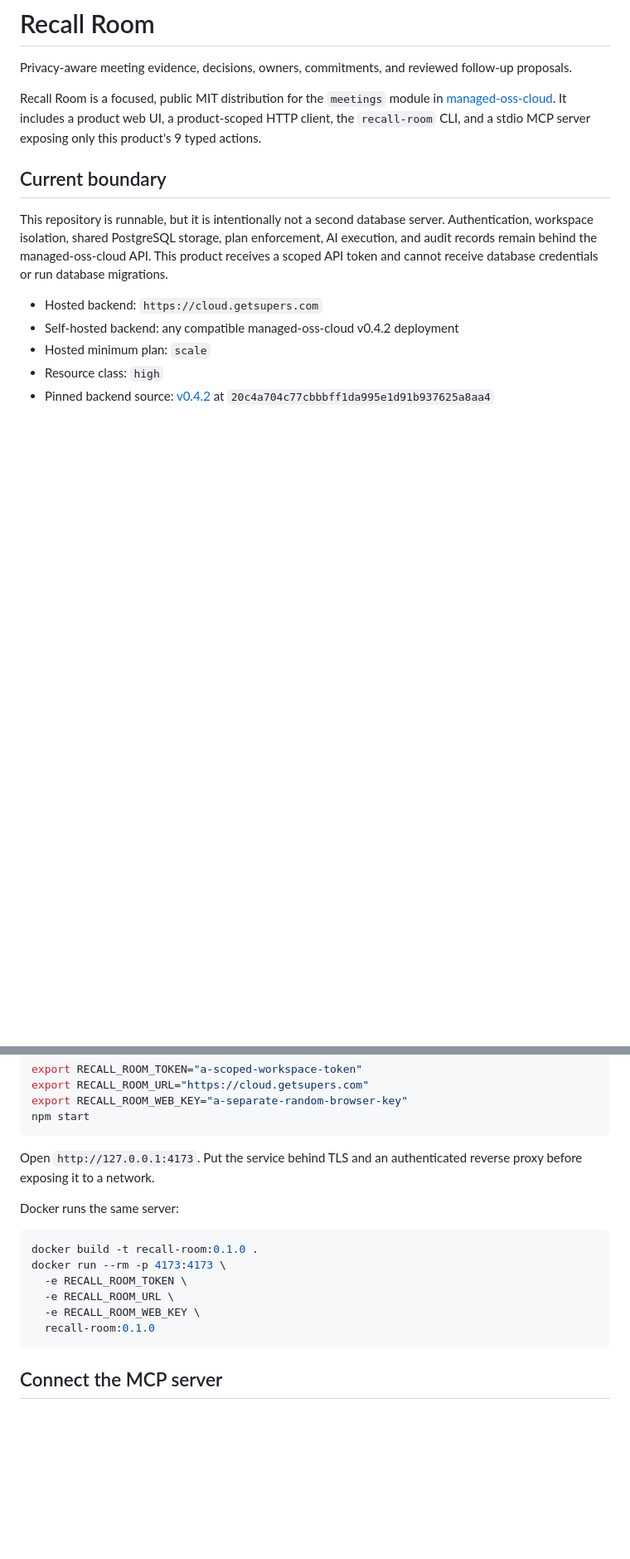
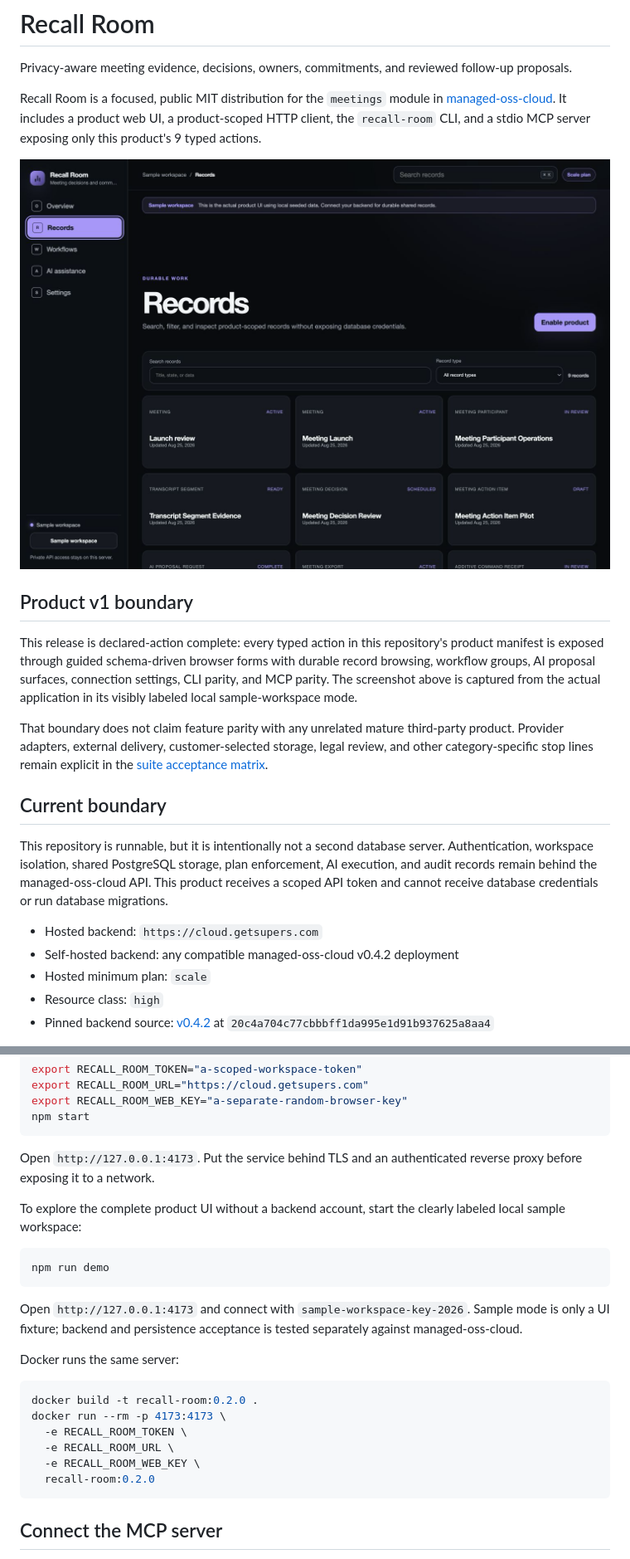
Before and after one commit to rohanarun/recall-room, a Markdown page: README.md, 2 parts joined by grey strips. Shown at 83% size. Drawn GitHub-style; pictures changed too: docs/product-workspace.png (added); blank space fills up the shorter version.

Commit message:
Release recall-room v0.2.0

````diff
--- a/README.md
+++ b/README.md
@@ -3,6 +3,14 @@
 Privacy-aware meeting evidence, decisions, owners, commitments, and reviewed follow-up proposals.
 
 Recall Room is a focused, public MIT distribution for the `meetings` module in [managed-oss-cloud](https://github.com/rohanarun/managed-oss-cloud). It includes a product web UI, a product-scoped HTTP client, the `recall-room` CLI, and a stdio MCP server exposing only this product's 9 typed actions.
+
+![Recall Room sample workspace](./docs/product-workspace.png)
+
+## Product v1 boundary
+
+This release is declared-action complete: every typed action in this repository's product manifest is exposed through guided schema-driven browser forms with durable record browsing, workflow groups, AI proposal surfaces, connection settings, CLI parity, and MCP parity. The screenshot above is captured from the actual application in its visibly labeled local sample-workspace mode.
+
+That boundary does not claim feature parity with any unrelated mature third-party product. Provider adapters, external delivery, customer-selected storage, legal review, and other category-specific stop lines remain explicit in the [suite acceptance matrix](https://github.com/rohanarun/managed-oss-cloud/blob/main/docs/product-v1-acceptance.md).
 
 ## Current boundary
 
@@ -51,15 +59,23 @@ npm start
 
 Open `http://127.0.0.1:4173`. Put the service behind TLS and an authenticated reverse proxy before exposing it to a network.
 
+To explore the complete product UI without a backend account, start the clearly labeled local sample workspace:
+
+```bash
+npm run demo
+```
+
+Open `http://127.0.0.1:4173` and connect with `sample-workspace-key-2026`. Sample mode is only a UI fixture; backend and persistence acceptance is tested separately against managed-oss-cloud.
+
 Docker runs the same server:
 
 ```bash
-docker build -t recall-room:0.1.0 .
+docker build -t recall-room:0.2.0 .
 docker run --rm -p 4173:4173 \
   -e RECALL_ROOM_TOKEN \
   -e RECALL_ROOM_URL \
   -e RECALL_ROOM_WEB_KEY \
-  recall-room:0.1.0
+  recall-room:0.2.0
 ```
 
 ## Connect the MCP server
````
Also changed, not shown: other parts of README.md (+3 -2 lines), 13 other files.
